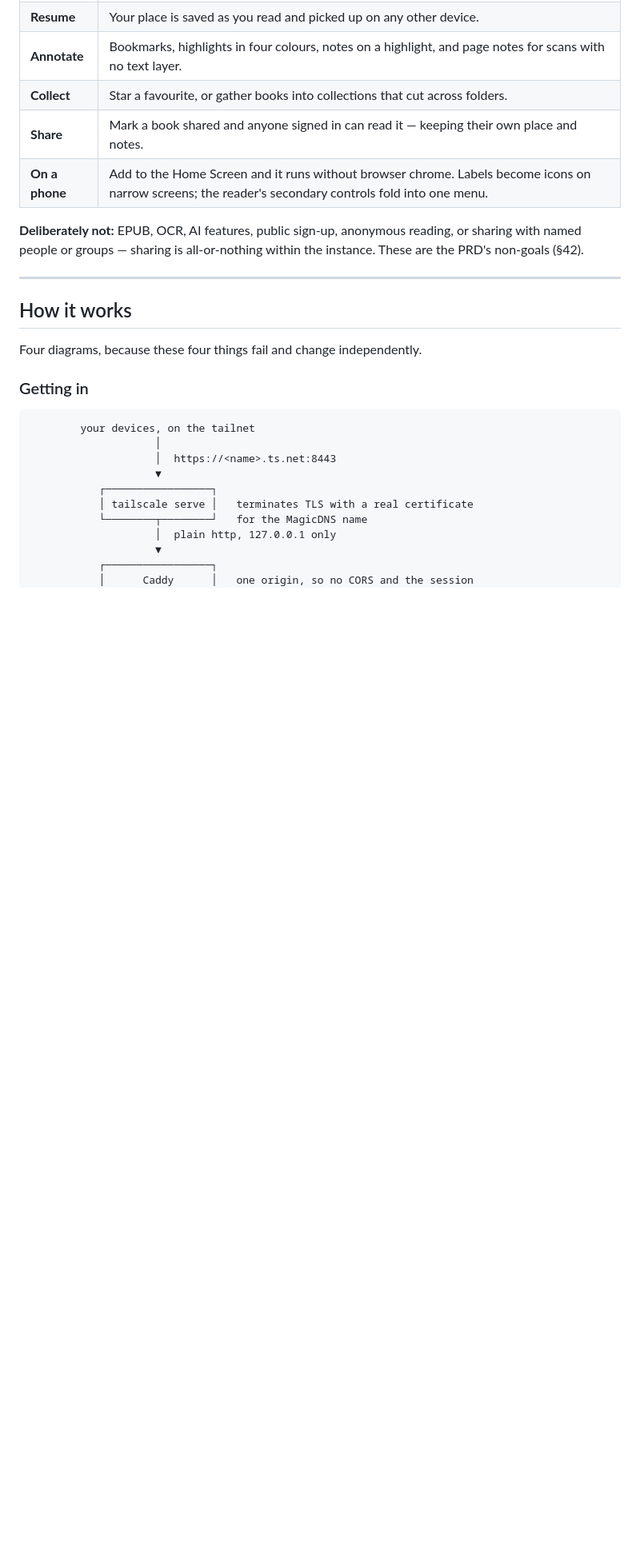
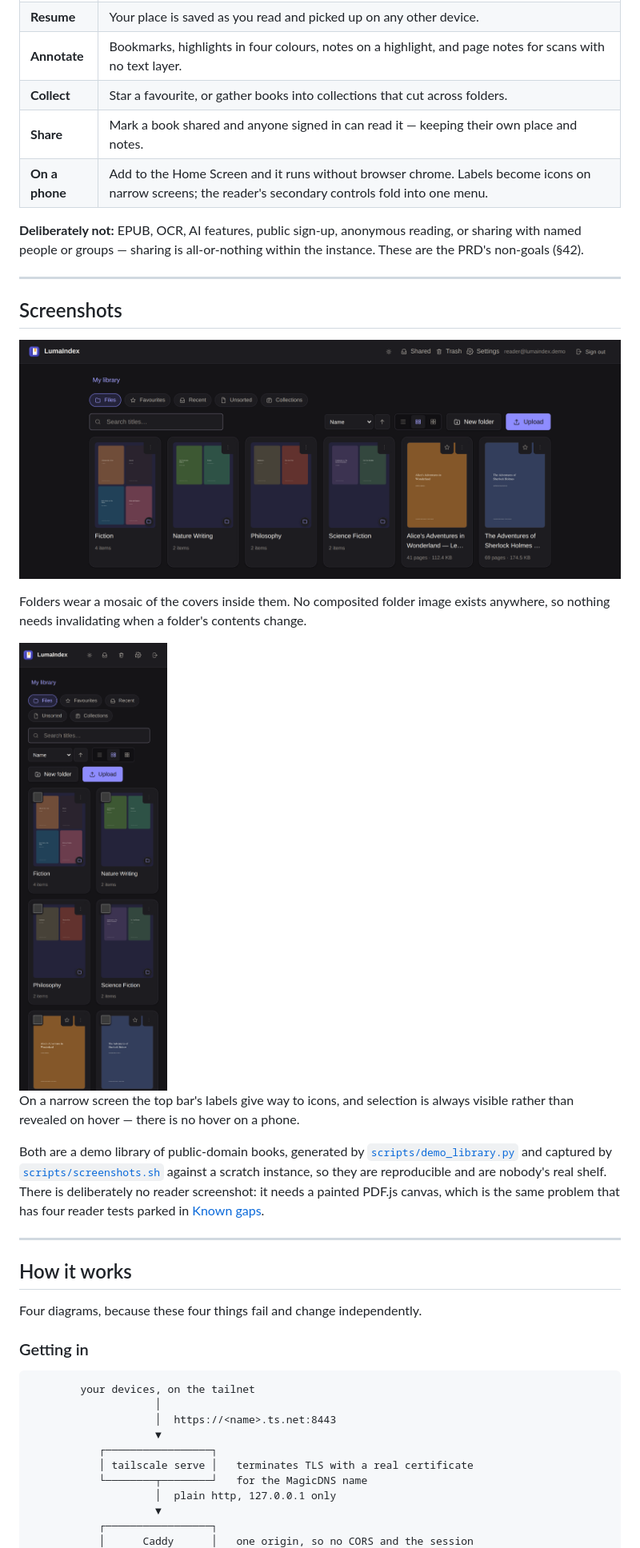
Before and after one commit to MinatoNami/luma-index, a Markdown page: README.md, the part around the change. Shown at 80% size. Drawn GitHub-style; pictures changed too: docs/screenshots/library.png (added), docs/screenshots/phone.png (added); blank space fills up the shorter version.

```diff
--- a/README.md
+++ b/README.md
@@ -34,6 +34,27 @@ nothing else.
 **Deliberately not:** EPUB, OCR, AI features, public sign-up, anonymous reading,
 or sharing with named people or groups — sharing is all-or-nothing within the
 instance. These are the PRD's non-goals (§42).
+
+---
+
+## Screenshots
+
+![The library at desktop width](docs/screenshots/library.png)
+
+Folders wear a mosaic of the covers inside them. No composited folder image
+exists anywhere, so nothing needs invalidating when a folder's contents change.
+
+<img src="docs/screenshots/phone.png" alt="The library on a phone" width="360">
+
+On a narrow screen the top bar's labels give way to icons, and selection is
+always visible rather than revealed on hover — there is no hover on a phone.
+
+Both are a demo library of public-domain books, generated by
+[`scripts/demo_library.py`](scripts/demo_library.py) and captured by
+[`scripts/screenshots.sh`](scripts/screenshots.sh) against a scratch instance,
+so they are reproducible and are nobody's real shelf. There is deliberately no
+reader screenshot: it needs a painted PDF.js canvas, which is the same problem
+that has four reader tests parked in [Known gaps](#known-gaps).
 
 ---
 
```
Also changed, not shown: docs/phases/03-library.md (+10 -0 lines), 3 other files.
